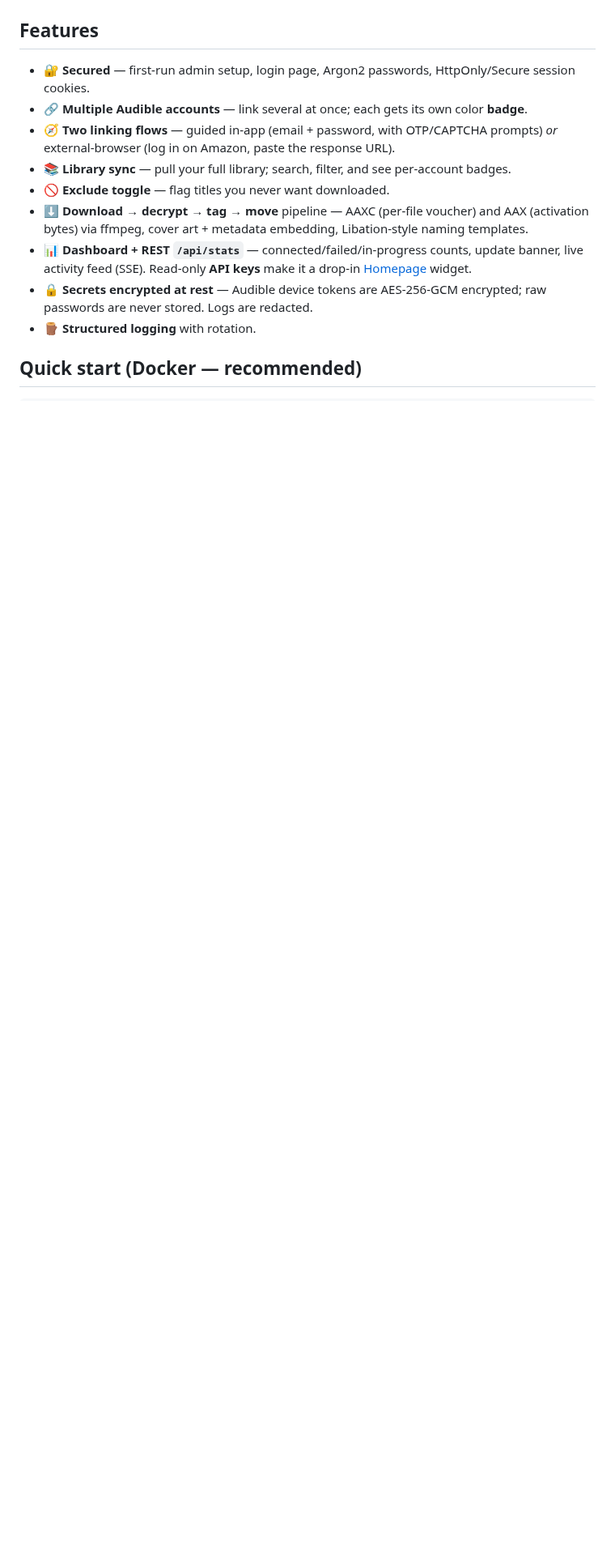
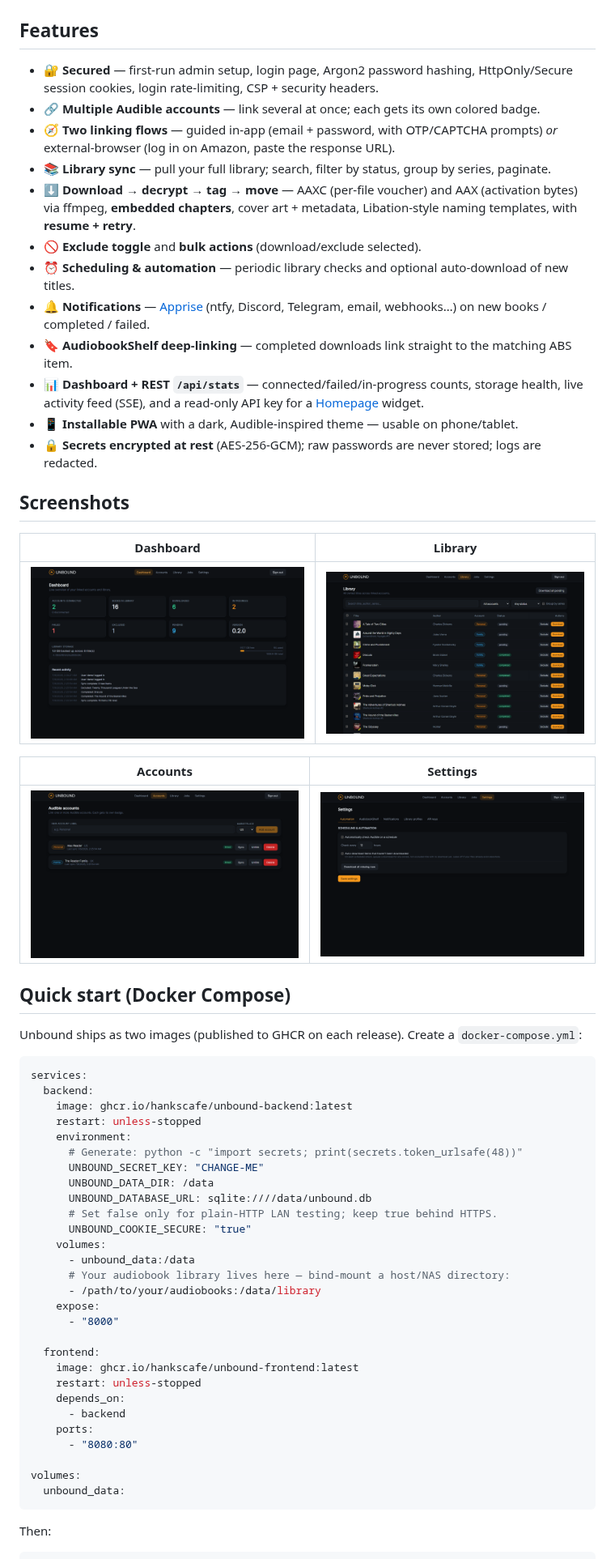
Before and after one commit to hankscafe/unbound, a Markdown page: README.md, the part around one of its changes. Shown at 81% size. GitHub-like rendering; pictures changed too: docs/screenshots/accounts.png (added), docs/screenshots/dashboard.png (added), docs/screenshots/library.png (added); blank space fills up the shorter version.

````diff
--- a/README.md
+++ b/README.md
@@ -12,20 +16,70 @@ into a tidy library** — all from a secured dark web UI, with a REST API for da
 
 ## Features
 
-- 🔐 **Secured** — first-run admin setup, login page, Argon2 passwords, HttpOnly/Secure session cookies.
-- 🔗 **Multiple Audible accounts** — link several at once; each gets its own color **badge**.
+- 🔐 **Secured** — first-run admin setup, login page, Argon2 password hashing, HttpOnly/Secure
+  session cookies, login rate-limiting, CSP + security headers.
+- 🔗 **Multiple Audible accounts** — link several at once; each gets its own colored badge.
 - 🧭 **Two linking flows** — guided in-app (email + password, with OTP/CAPTCHA prompts) *or*
   external-browser (log in on Amazon, paste the response URL).
-- 📚 **Library sync** — pull your full library; search, filter, and see per-account badges.
-- 🚫 **Exclude toggle** — flag titles you never want downloaded.
-- ⬇️ **Download → decrypt → tag → move** pipeline — AAXC (per-file voucher) and AAX
-  (activation bytes) via ffmpeg, cover art + metadata embedding, Libation-style naming templates.
-- 📊 **Dashboard + REST `/api/stats`** — connected/failed/in-progress counts, update banner,
-  live activity feed (SSE). Read-only **API keys** make it a drop-in [Homepage](https://gethomepage.dev) widget.
-- 🔒 **Secrets encrypted at rest** — Audible device tokens are AES-256-GCM encrypted; raw
-  passwords are never stored. Logs are redacted.
-- 🪵 **Structured logging** with rotation.
+- 📚 **Library sync** — pull your full library; search, filter by status, group by series, paginate.
+- ⬇️ **Download → decrypt → tag → move** — AAXC (per-file voucher) and AAX (activation bytes) via
+  ffmpeg, **embedded chapters**, cover art + metadata, Libation-style naming templates, with
+  **resume + retry**.
+- 🚫 **Exclude toggle** and **bulk actions** (download/exclude selected).
+- ⏰ **Scheduling & automation** — periodic library checks and optional auto-download of new titles.
+- 🔔 **Notifications** — [Apprise](https://github.com/caronc/apprise) (ntfy, Discord, Telegram,
+  email, webhooks…) on new books / completed / failed.
+- 🔖 **AudiobookShelf deep-linking** — completed downloads link straight to the matching ABS item.
+- 📊 **Dashboard + REST `/api/stats`** — connected/failed/in-progress counts, storage health,
+  live activity feed (SSE), and a read-only API key for a [Homepage](https://gethomepage.dev) widget.
+- 📱 **Installable PWA** with a dark, Audible-inspired theme — usable on phone/tablet.
+- 🔒 **Secrets encrypted at rest** (AES-256-GCM); raw passwords are never stored; logs are redacted.
 
-## Quick start (Docker — recommended)
+## Screenshots
+
+| Dashboard | Library |
+| --- | --- |
+| ![Dashboard](docs/screenshots/dashboard.png) | ![Library](docs/screenshots/library.png) |
+
+| Accounts | Settings |
+| --- | --- |
+| ![Accounts](docs/screenshots/accounts.png) | ![Settings](docs/screenshots/settings.png) |
+
+## Quick start (Docker Compose)
+
+Unbound ships as two images (published to GHCR on each release). Create a `docker-compose.yml`:
+
+```yaml
+services:
+  backend:
+    image: ghcr.io/hankscafe/unbound-backend:latest
+    restart: unless-stopped
+    environment:
+      # Generate: python -c "import secrets; print(secrets.token_urlsafe(48))"
+      UNBOUND_SECRET_KEY: "CHANGE-ME"
+      UNBOUND_DATA_DIR: /data
+      UNBOUND_DATABASE_URL: sqlite:////data/unbound.db
+      # Set false only for plain-HTTP LAN testing; keep true behind HTTPS.
+      UNBOUND_COOKIE_SECURE: "true"
+    volumes:
+      - unbound_data:/data
+      # Your audiobook library lives here — bind-mount a host/NAS directory:
+      - /path/to/your/audiobooks:/data/library
+    expose:
+      - "8000"
+
+  frontend:
+    image: ghcr.io/hankscafe/unbound-frontend:latest
+    restart: unless-stopped
+    depends_on:
+      - backend
+    ports:
+      - "8080:80"
+
+volumes:
+  unbound_data:
+```
+
+Then:
 
 ```bash
````
Also changed, not shown: other parts of README.md (+51 -58 lines), docs/screenshots/README.md (added, +15 -0 lines), docs/screenshots/login.png (added), 8 other files.
